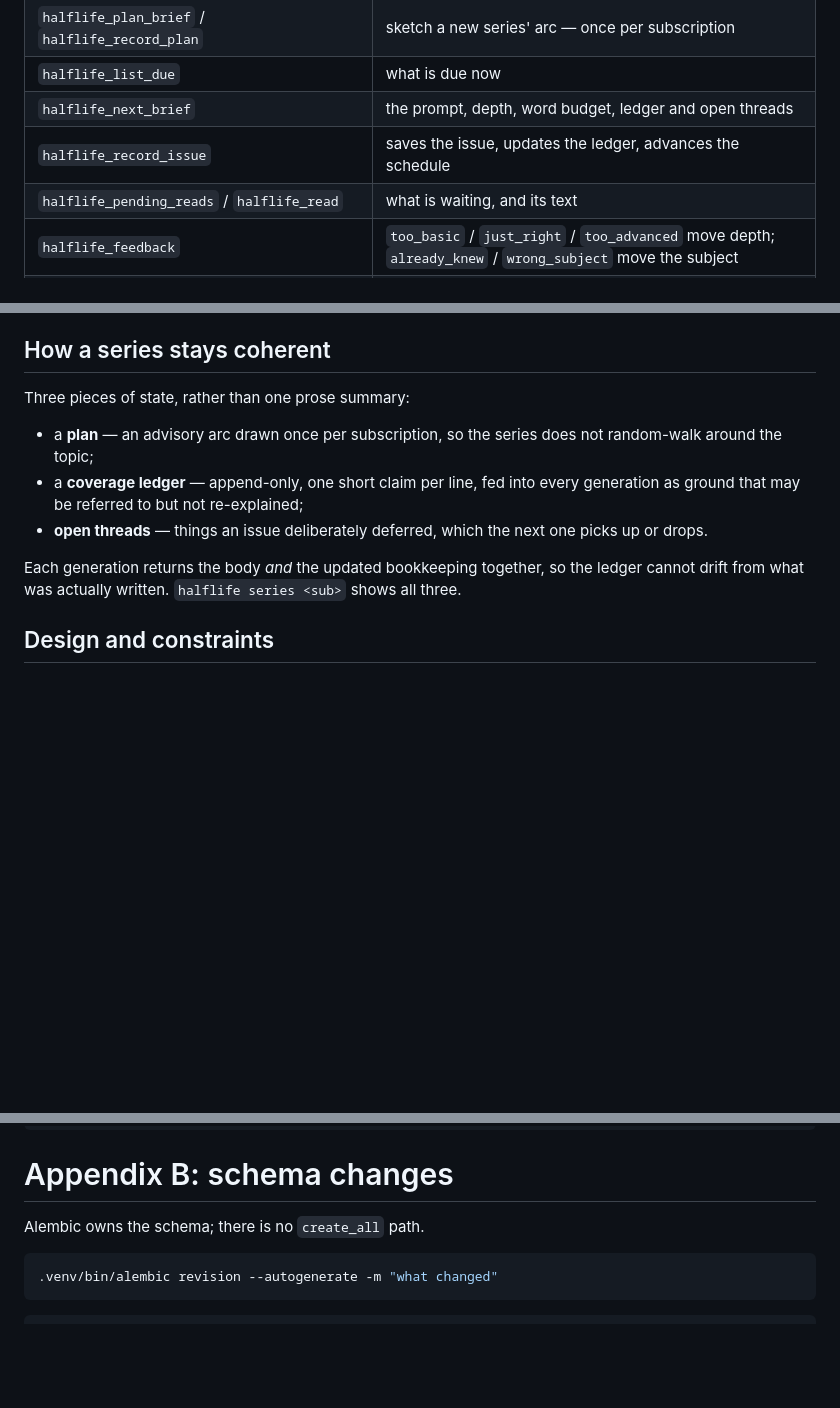
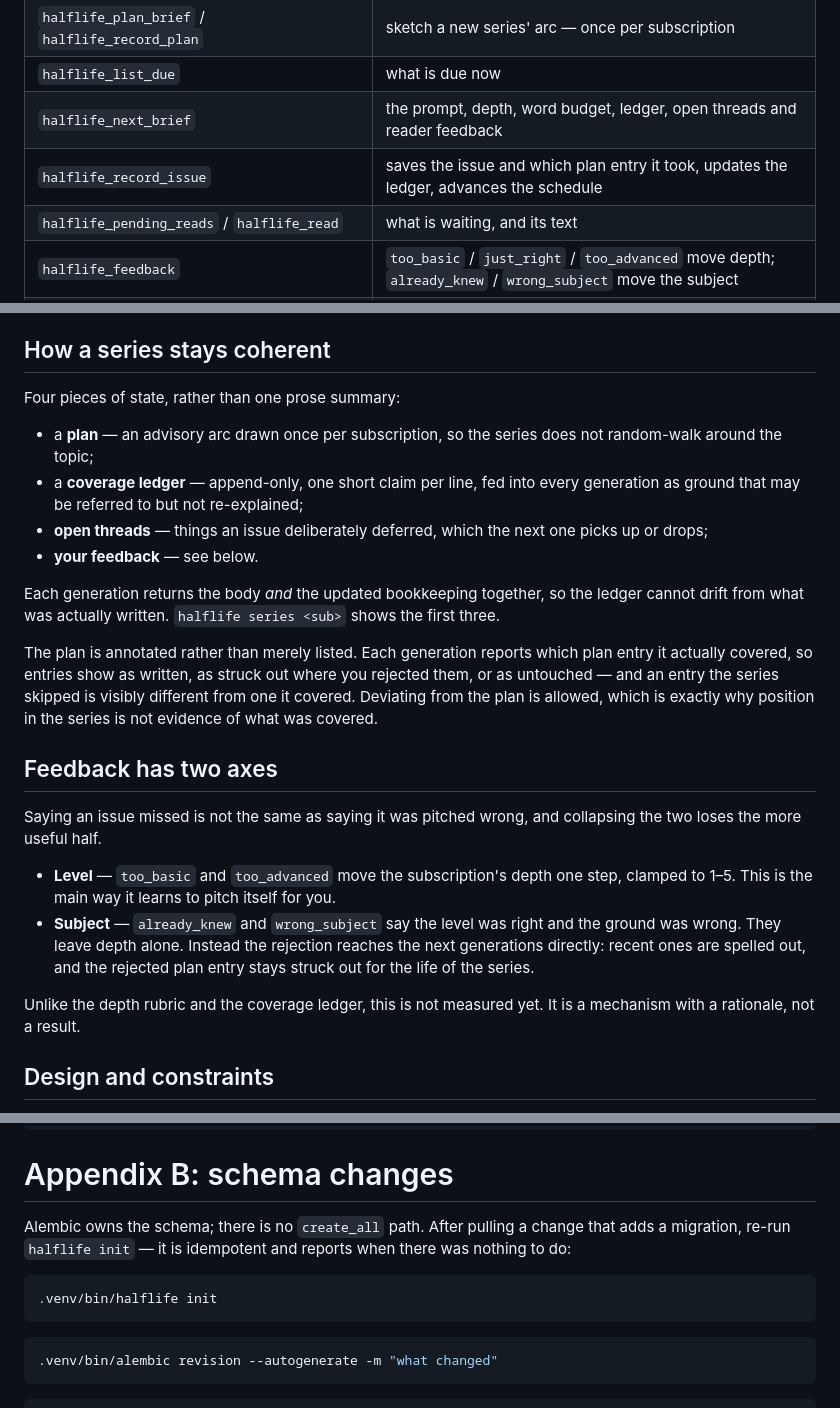
Before and after one commit to Snorn/halflife, a Markdown page: README.md, 3 parts joined by grey strips. Rendered like a GitHub page; blank space fills up the shorter version.

Commit message:
Document the two feedback axes and the annotated plan
The series-state section listed three pieces and described the plan as merely
advisory, which is no longer what a generation sees: entries carry what was
written, what was rejected, and what the series skipped, keyed on the entry each
issue reported taking rather than on where it landed in the sequence.

Feedback gets its own section because the two axes are the part a reader has to
understand to use it — saying an issue missed is not saying it was pitched
wrong, and the tool now acts differently on each. Stated plainly that this is
unmeasured, unlike the depth rubric and the ledger the section above it
describes, so the README does not imply evidence that does not exist.

Also: re-running init after pulling a migration, which the schema appendix
assumed rather than said.

Co-Authored-By: Claude Opus 5 <noreply@anthropic.com>

````diff
--- a/README.md
+++ b/README.md
@@ -111,8 +111,8 @@ The tools it uses:
 | `halflife_subscribe` / `halflife_list_subscriptions` | create and list subscriptions |
 | `halflife_plan_brief` / `halflife_record_plan` | sketch a new series' arc — once per subscription |
 | `halflife_list_due` | what is due now |
-| `halflife_next_brief` | the prompt, depth, word budget, ledger and open threads |
-| `halflife_record_issue` | saves the issue, updates the ledger, advances the schedule |
+| `halflife_next_brief` | the prompt, depth, word budget, ledger, open threads and reader feedback |
+| `halflife_record_issue` | saves the issue and which plan entry it took, updates the ledger, advances the schedule |
 | `halflife_pending_reads` / `halflife_read` | what is waiting, and its text |
 | `halflife_feedback` | `too_basic` / `just_right` / `too_advanced` move depth; `already_knew` / `wrong_subject` move the subject |
 | `halflife_compaction_brief` / `halflife_record_compaction` | compress the ledger when it outgrows a prompt |
@@ -154,16 +154,38 @@ reversible, and there is no reason a model needs to remove your reading history.
 
 ## How a series stays coherent
 
-Three pieces of state, rather than one prose summary:
+Four pieces of state, rather than one prose summary:
 
 * a **plan** — an advisory arc drawn once per subscription, so the series does not random-walk
   around the topic;
 * a **coverage ledger** — append-only, one short claim per line, fed into every generation as
   ground that may be referred to but not re-explained;
-* **open threads** — things an issue deliberately deferred, which the next one picks up or drops.
+* **open threads** — things an issue deliberately deferred, which the next one picks up or drops;
+* **your feedback** — see below.
 
 Each generation returns the body *and* the updated bookkeeping together, so the ledger cannot
-drift from what was actually written. `halflife series <sub>` shows all three.
+drift from what was actually written. `halflife series <sub>` shows the first three.
+
+The plan is annotated rather than merely listed. Each generation reports which plan entry it
+actually covered, so entries show as written, as struck out where you rejected them, or as
+untouched — and an entry the series skipped is visibly different from one it covered. Deviating
+from the plan is allowed, which is exactly why position in the series is not evidence of what was
+covered.
+
+## Feedback has two axes
+
+Saying an issue missed is not the same as saying it was pitched wrong, and collapsing the two
+loses the more useful half.
+
+* **Level** — `too_basic` and `too_advanced` move the subscription's depth one step, clamped to
+  1–5. This is the main way it learns to pitch itself for you.
+* **Subject** — `already_knew` and `wrong_subject` say the level was right and the ground was
+  wrong. They leave depth alone. Instead the rejection reaches the next generations directly:
+  recent ones are spelled out, and the rejected plan entry stays struck out for the life of the
+  series.
+
+Unlike the depth rubric and the coverage ledger, this is not measured yet. It is a mechanism with
+a rationale, not a result.
 
 ## Design and constraints
 
@@ -251,7 +273,12 @@ Nothing in `tests/` touches the network:
 
 # Appendix B: schema changes
 
-Alembic owns the schema; there is no `create_all` path.
+Alembic owns the schema; there is no `create_all` path. After pulling a change that adds a
+migration, re-run `halflife init` — it is idempotent and reports when there was nothing to do:
+
+```bash
+.venv/bin/halflife init
+```
 
 ```bash
 .venv/bin/alembic revision --autogenerate -m "what changed"
````
